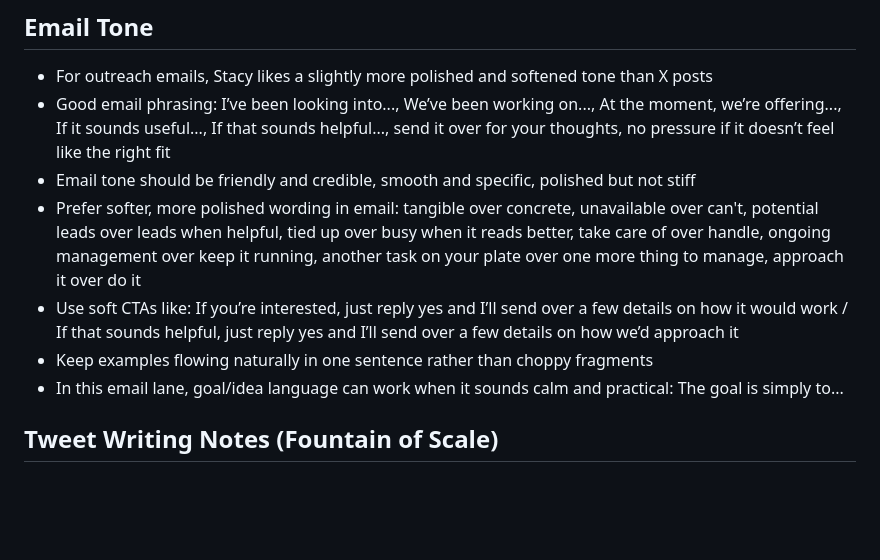
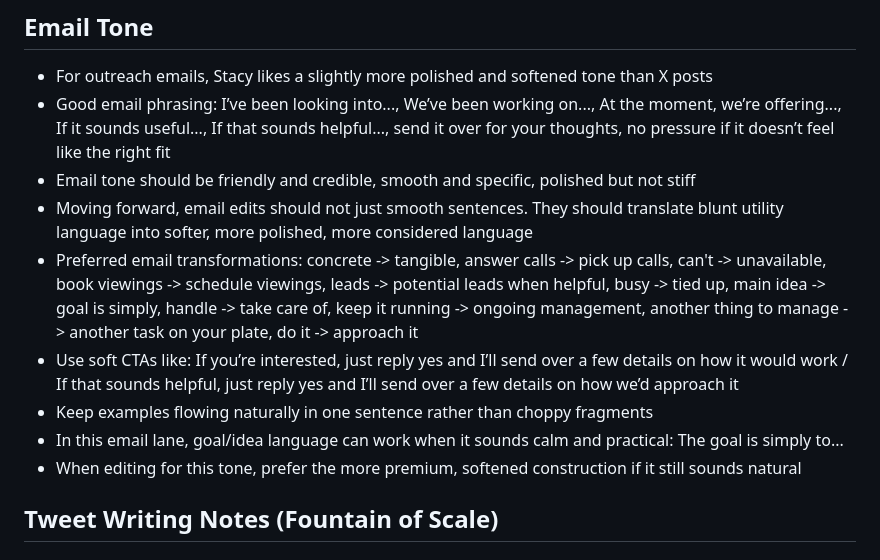
Before and after one commit to royaldep/tone-of-voices, a Markdown page: MEMORY.md, the part around the change. Drawn GitHub-style; blank space fills up the shorter version.

Commit message:
Update email tone transformation rules

```diff
--- a/MEMORY.md
+++ b/MEMORY.md
@@ -18,10 +18,12 @@
 - For outreach emails, Stacy likes a slightly more polished and softened tone than X posts
 - Good email phrasing: I’ve been looking into..., We’ve been working on..., At the moment, we’re offering..., If it sounds useful..., If that sounds helpful..., send it over for your thoughts, no pressure if it doesn’t feel like the right fit
 - Email tone should be friendly and credible, smooth and specific, polished but not stiff
-- Prefer softer, more polished wording in email: tangible over concrete, unavailable over can't, potential leads over leads when helpful, tied up over busy when it reads better, take care of over handle, ongoing management over keep it running, another task on your plate over one more thing to manage, approach it over do it
+- Moving forward, email edits should not just smooth sentences. They should translate blunt utility language into softer, more polished, more considered language
+- Preferred email transformations: concrete -> tangible, answer calls -> pick up calls, can't -> unavailable, book viewings -> schedule viewings, leads -> potential leads when helpful, busy -> tied up, main idea -> goal is simply, handle -> take care of, keep it running -> ongoing management, another thing to manage -> another task on your plate, do it -> approach it
 - Use soft CTAs like: If you’re interested, just reply yes and I’ll send over a few details on how it would work / If that sounds helpful, just reply yes and I’ll send over a few details on how we’d approach it
 - Keep examples flowing naturally in one sentence rather than choppy fragments
 - In this email lane, goal/idea language can work when it sounds calm and practical: The goal is simply to...
+- When editing for this tone, prefer the more premium, softened construction if it still sounds natural
 
 ## Tweet Writing Notes (Fountain of Scale)
 
```
Also changed, not shown: content-materials.md (+3 -1 lines).
